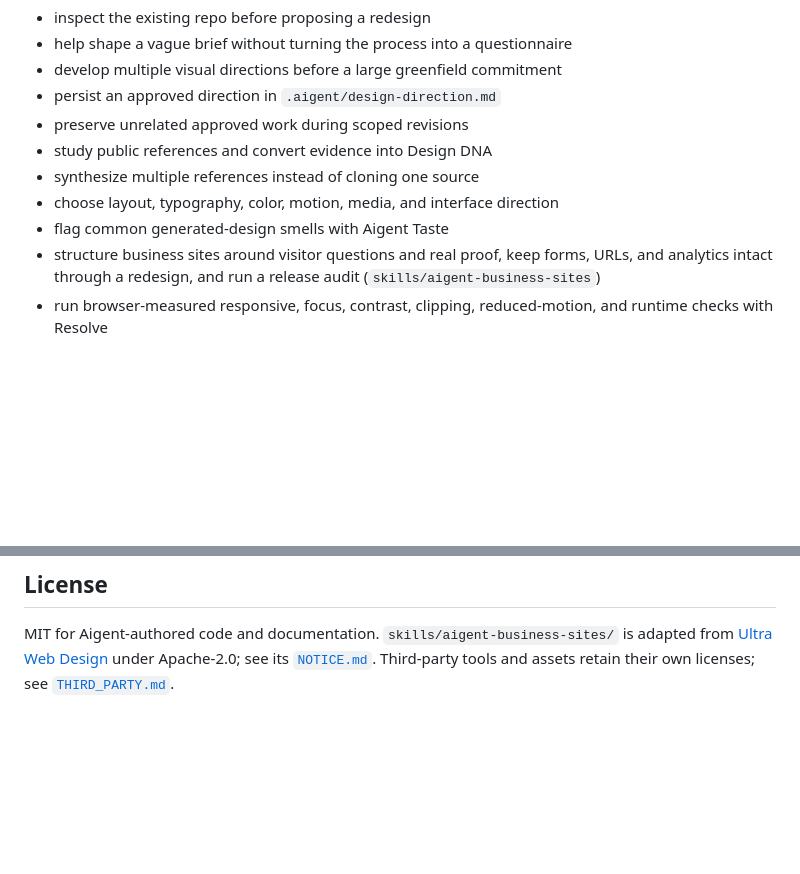
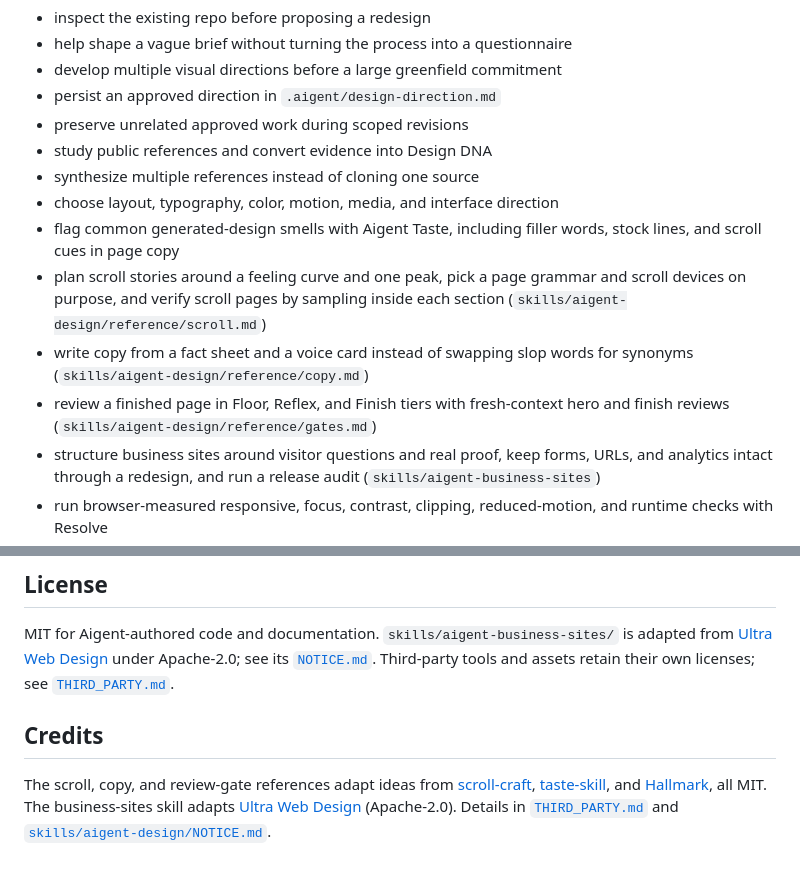
Before and after one commit to wrg32786/aigent-design-system, a Markdown page: README.md, 2 parts joined by grey strips. Drawn GitHub-style; blank space fills up the shorter version.

Commit message:
Document the new references and credit scroll-craft, taste-skill, and Hallmark

```diff
--- a/README.md
+++ b/README.md
@@ -91,7 +91,10 @@ Aigent can:
 - study public references and convert evidence into Design DNA
 - synthesize multiple references instead of cloning one source
 - choose layout, typography, color, motion, media, and interface direction
-- flag common generated-design smells with Aigent Taste
+- flag common generated-design smells with Aigent Taste, including filler words, stock lines, and scroll cues in page copy
+- plan scroll stories around a feeling curve and one peak, pick a page grammar and scroll devices on purpose, and verify scroll pages by sampling inside each section (`skills/aigent-design/reference/scroll.md`)
+- write copy from a fact sheet and a voice card instead of swapping slop words for synonyms (`skills/aigent-design/reference/copy.md`)
+- review a finished page in Floor, Reflex, and Finish tiers with fresh-context hero and finish reviews (`skills/aigent-design/reference/gates.md`)
 - structure business sites around visitor questions and real proof, keep forms, URLs, and analytics intact through a redesign, and run a release audit (`skills/aigent-business-sites`)
 - run browser-measured responsive, focus, contrast, clipping, reduced-motion, and runtime checks with Resolve
 - prepare a structured rendered-review task with Vision
@@ -182,3 +185,7 @@ The public install path should also be exercised in a clean consumer fixture bef
 ## License
 
 MIT for Aigent-authored code and documentation. `skills/aigent-business-sites/` is adapted from [Ultra Web Design](https://github.com/wrg32786/Ultra-web-design) under Apache-2.0; see its [`NOTICE.md`](skills/aigent-business-sites/NOTICE.md). Third-party tools and assets retain their own licenses; see [`THIRD_PARTY.md`](THIRD_PARTY.md).
+
+## Credits
+
+The scroll, copy, and review-gate references adapt ideas from [scroll-craft](https://github.com/nateherkai/scroll-craft), [taste-skill](https://github.com/leonxlnx/taste-skill), and [Hallmark](https://github.com/nutlope/hallmark), all MIT. The business-sites skill adapts [Ultra Web Design](https://github.com/wrg32786/Ultra-web-design) (Apache-2.0). Details in [`THIRD_PARTY.md`](THIRD_PARTY.md) and [`skills/aigent-design/NOTICE.md`](skills/aigent-design/NOTICE.md).
```
Also changed, not shown: CHANGELOG.md (+6 -0 lines), THIRD_PARTY.md (+10 -0 lines).
